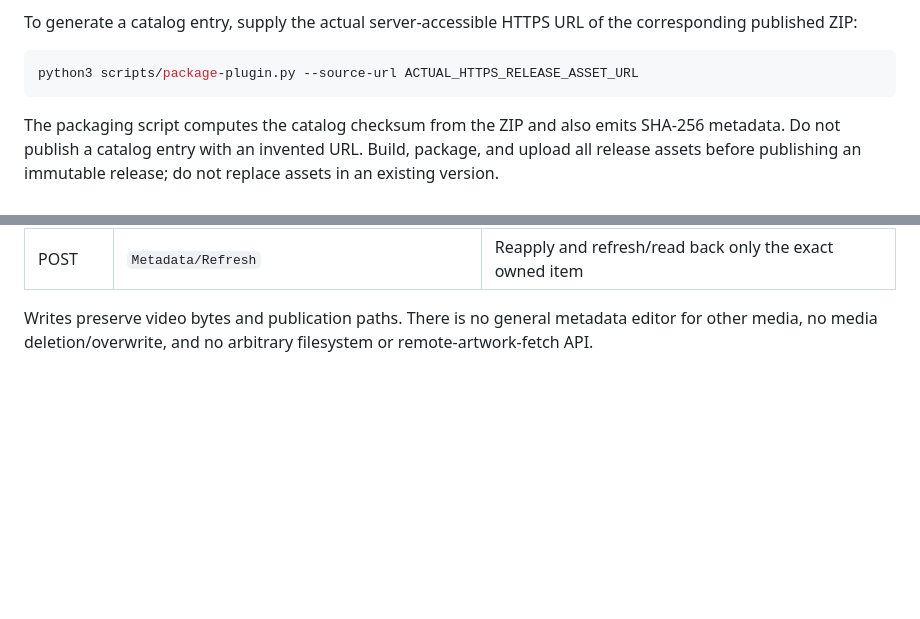
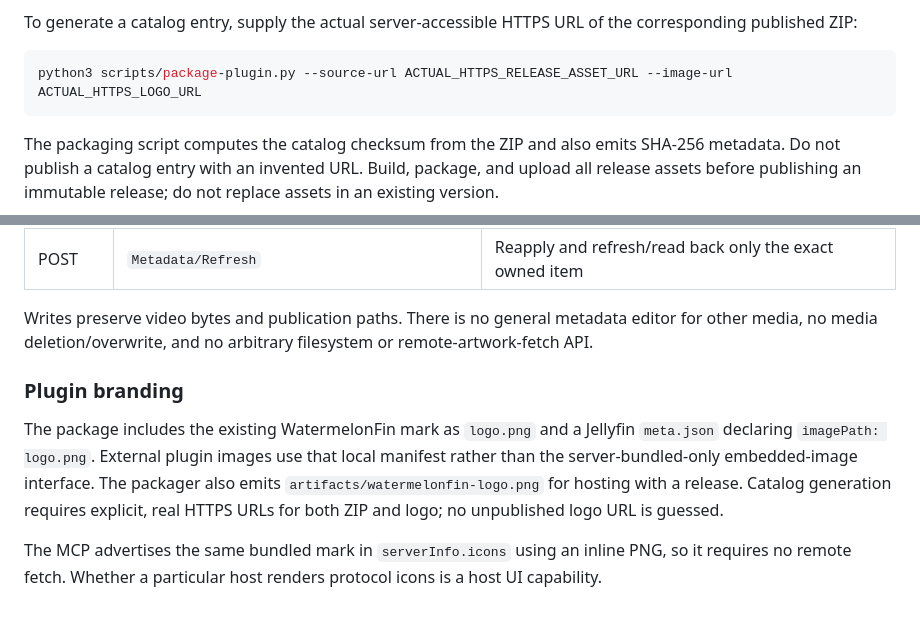
Before and after one commit to MrWeiC/watermelonfin-mcp, a Markdown page: docs/plugin.md, 2 parts joined by grey strips. Rendered like a GitHub page; blank space fills up the shorter version.

````diff
--- a/docs/plugin.md
+++ b/docs/plugin.md
@@ -62,7 +62,7 @@ The v0.1.3 build outputs `artifacts/WatermelonFin.Upload-0.1.3.0.zip`, containin
 To generate a catalog entry, supply the actual server-accessible HTTPS URL of the corresponding published ZIP:
 
 ```sh
-python3 scripts/package-plugin.py --source-url ACTUAL_HTTPS_RELEASE_ASSET_URL
+python3 scripts/package-plugin.py --source-url ACTUAL_HTTPS_RELEASE_ASSET_URL --image-url ACTUAL_HTTPS_LOGO_URL
 ```
 
 The packaging script computes the catalog checksum from the ZIP and also emits SHA-256 metadata. Do not publish a catalog entry with an invented URL. Build, package, and upload all release assets before publishing an immutable release; do not replace assets in an existing version.
@@ -100,3 +100,9 @@ The new MCP and native plugin can repair and restore only the authenticated user
 | POST | `Metadata/Refresh` | Reapply and refresh/read back only the exact owned item |
 
 Writes preserve video bytes and publication paths. There is no general metadata editor for other media, no media deletion/overwrite, and no arbitrary filesystem or remote-artwork-fetch API.
+
+### Plugin branding
+
+The package includes the existing WatermelonFin mark as `logo.png` and a Jellyfin `meta.json` declaring `imagePath: logo.png`. External plugin images use that local manifest rather than the server-bundled-only embedded-image interface. The packager also emits `artifacts/watermelonfin-logo.png` for hosting with a release. Catalog generation requires explicit, real HTTPS URLs for both ZIP and logo; no unpublished logo URL is guessed.
+
+The MCP advertises the same bundled mark in `serverInfo.icons` using an inline PNG, so it requires no remote fetch. Whether a particular host renders protocol icons is a host UI capability.
````
Also changed, not shown: CHANGELOG.md (+1 -0 lines), README.md (+2 -0 lines), assets/logo.png (added), 5 other files.
